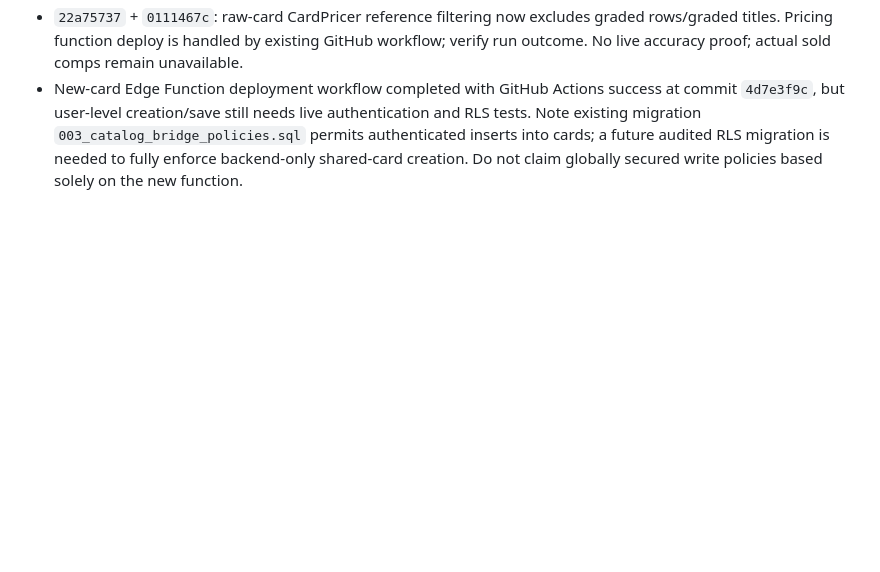
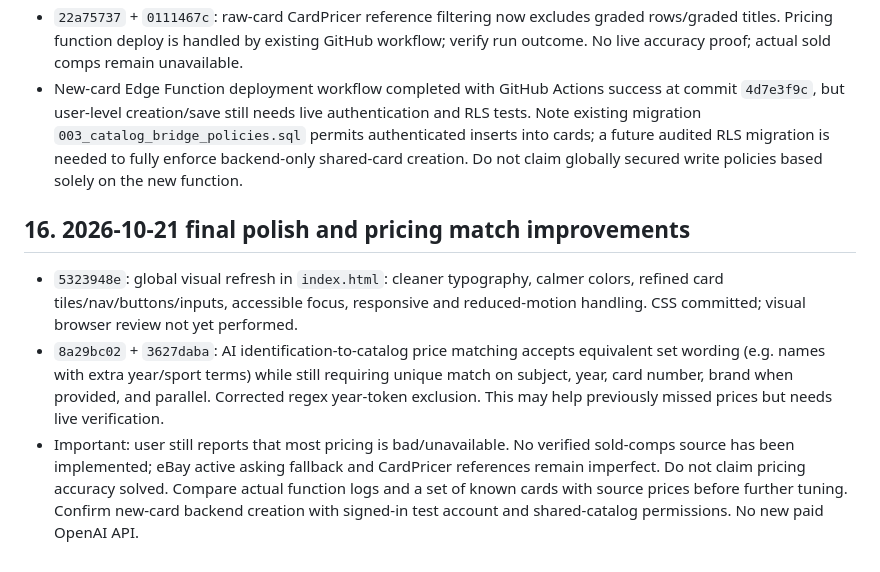
Before and after one commit to brycecb0704/Sport-card-database, a Markdown page: PROJECT_REFERENCE.md, the part around the change. Rendered like a GitHub page; blank space fills up the shorter version.

Commit message:
Record global styling and equivalent-set matching improvements

```diff
--- a/PROJECT_REFERENCE.md
+++ b/PROJECT_REFERENCE.md
@@ -246,3 +246,9 @@ User explicitly reported that pricing mostly fails, appearance needs substantial
 - `fce7a34d`: manual no-match result now offers an external Google web-search link. This is **not** in-app external catalog discovery and should not be presented as such.
 - `22a75737` + `0111467c`: raw-card CardPricer reference filtering now excludes graded rows/graded titles. Pricing function deploy is handled by existing GitHub workflow; verify run outcome. No live accuracy proof; actual sold comps remain unavailable.
 - New-card Edge Function deployment workflow completed with GitHub Actions success at commit `4d7e3f9c`, but user-level creation/save still needs live authentication and RLS tests. Note existing migration `003_catalog_bridge_policies.sql` permits authenticated inserts into cards; a future audited RLS migration is needed to fully enforce backend-only shared-card creation. Do not claim globally secured write policies based solely on the new function.
+
+## 16. 2026-10-21 final polish and pricing match improvements
+
+- `5323948e`: global visual refresh in `index.html`: cleaner typography, calmer colors, refined card tiles/nav/buttons/inputs, accessible focus, responsive and reduced-motion handling. CSS committed; visual browser review not yet performed.
+- `8a29bc02` + `3627daba`: AI identification-to-catalog price matching accepts equivalent set wording (e.g. names with extra year/sport terms) while still requiring unique match on subject, year, card number, brand when provided, and parallel. Corrected regex year-token exclusion. This may help previously missed prices but needs live verification.
+- Important: user still reports that most pricing is bad/unavailable. No verified sold-comps source has been implemented; eBay active asking fallback and CardPricer references remain imperfect. Do not claim pricing accuracy solved. Compare actual function logs and a set of known cards with source prices before further tuning. Confirm new-card backend creation with signed-in test account and shared-catalog permissions. No new paid OpenAI API.
```
